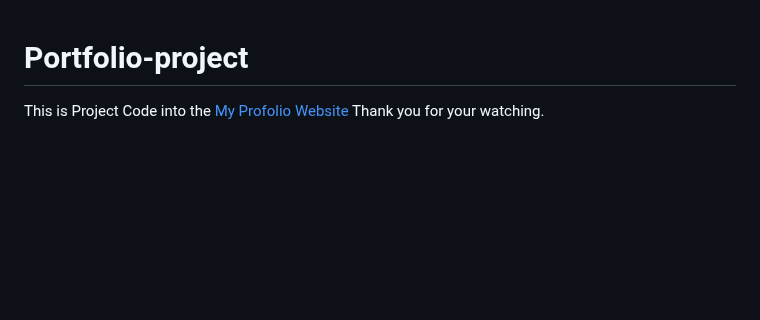
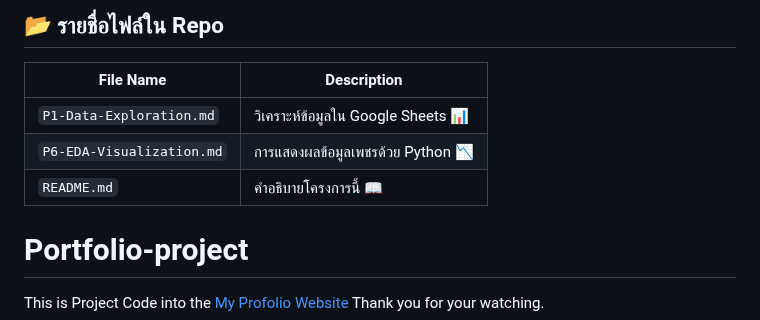
Before and after one commit to Phubordin/portfolio-project, a Markdown page: README.md, the part around the change. GitHub-like rendering; blank space fills up the shorter version.

```diff
--- a/README.md
+++ b/README.md
@@ -1,3 +1,12 @@
+## 📂 รายชื่อไฟล์ใน Repo
+
+| File Name | Description |
+|-----------|------------|
+| `P1-Data-Exploration.md` | วิเคราะห์ข้อมูลใน Google Sheets 📊 |
+| `P6-EDA-Visualization.md` | การแสดงผลข้อมูลเพชรด้วย Python 📉 |
+| `README.md` | คำอธิบายโครงการนี้ 📖 |
+
+
 # Portfolio-project
 This is Project Code into the [My Profolio Website](https://phubordin.github.io/My-Portfolio-Website/) Thank you for your watching.
 
```
